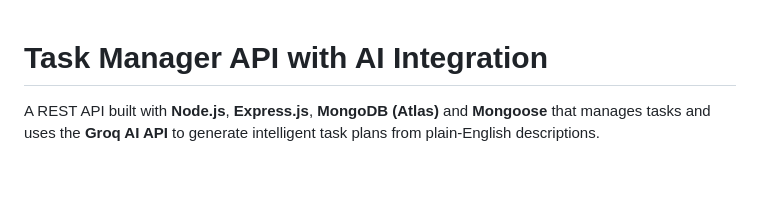
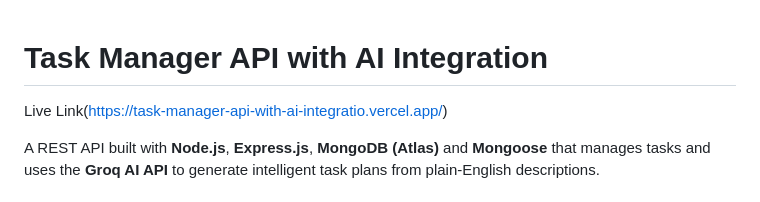
Before and after one commit to MuhammadUmar9247/Task-Manager-API-with-AI-Integration, a Markdown page: README.md, the part around the change. Rendered like a GitHub page; blank space fills up the shorter version.

```diff
--- a/README.md
+++ b/README.md
@@ -1,4 +1,5 @@
 # Task Manager API with AI Integration
+Live Link(https://task-manager-api-with-ai-integratio.vercel.app/)
 
 A REST API built with **Node.js**, **Express.js**, **MongoDB (Atlas)** and **Mongoose** that manages tasks and uses the **Groq AI API** to generate intelligent task plans from plain-English descriptions.
 
```
